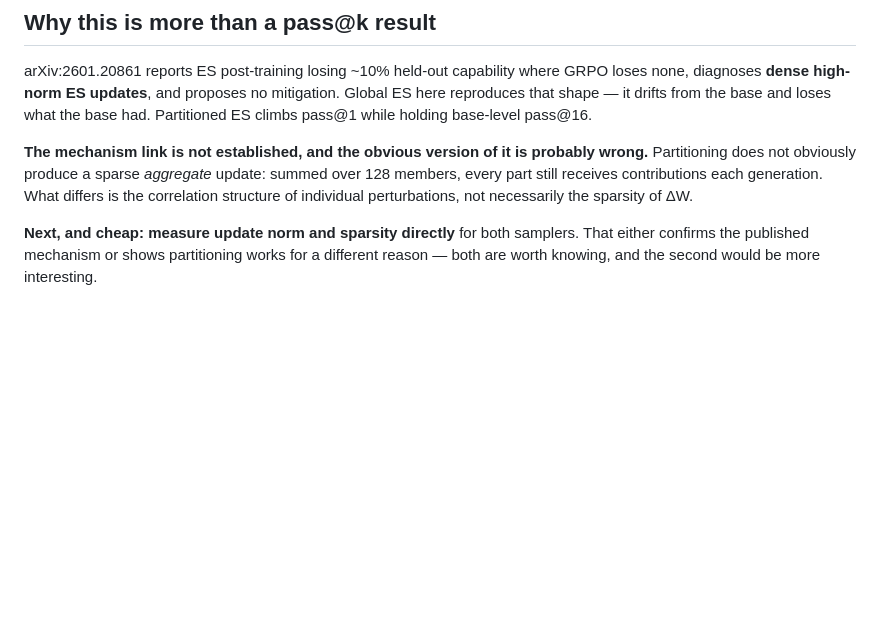
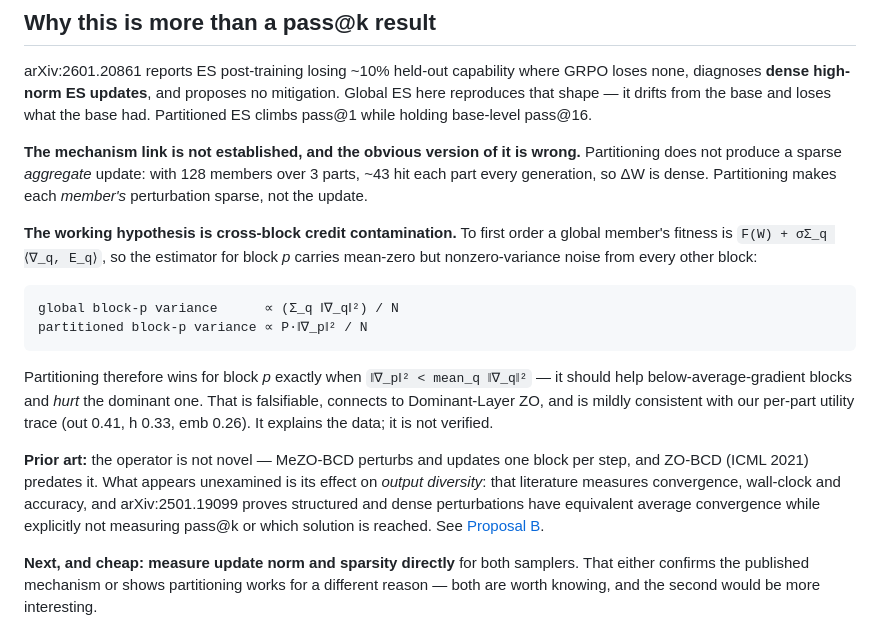
Before and after one commit to TomOffermann/evolve, a Markdown page: claude/decisions/0006-partitioned-perturbation-works.md, the part around the change. Drawn GitHub-style; blank space fills up the shorter version.

Commit message:
Correct the sparsity claim and add block-ZO prior art
Two corrections to decision 0006 and Proposal B after a proper literature check:

1. Partitioning does NOT make the aggregate update sparse. With 128 members over
   3 parts, ~43 hit each part every generation, so dW is dense. It makes each
   member's perturbation sparse. The link to arXiv:2601.20861's sparsity
   diagnosis was overstated.

2. The operator is prior art. MeZO-BCD perturbs and updates one block per step --
   mechanically identical to PartitionedSampler(n_active=1) -- motivated by
   memory transfer and wall-clock. ZO-BCD (ICML 2021) predates it.

Replaces the sparsity story with a derivable one: cross-block credit
contamination. A global member's fitness mixes all blocks' contributions, so
block p's estimator carries variance from every other block. Predicts
partitioning helps below-average-gradient blocks and hurts the dominant one --
falsifiable, and connects to Dominant-Layer ZO.

What survives as potentially novel is narrower: nobody measures block
perturbation's effect on output diversity, and arXiv:2501.19099 proves
structured and dense perturbations converge equivalently while explicitly not
measuring pass@k -- which makes a +0.047 gap hard to write off as a convergence
artefact.

Unchecked: MeZO-BCD and Sparse MeZO in full, and the neuroevolution literature
on module-restricted mutation.

Co-Authored-By: Claude Opus 5 <noreply@anthropic.com>

```diff
--- a/claude/decisions/0006-partitioned-perturbation-works.md
+++ b/claude/decisions/0006-partitioned-perturbation-works.md
@@ -51,10 +51,28 @@ diagnoses **dense high-norm ES updates**, and proposes no mitigation. Global ES
 that shape — it drifts from the base and loses what the base had. Partitioned ES climbs pass@1
 while holding base-level pass@16.
 
-**The mechanism link is not established, and the obvious version of it is probably wrong.**
-Partitioning does not obviously produce a sparse *aggregate* update: summed over 128 members,
-every part still receives contributions each generation. What differs is the correlation
-structure of individual perturbations, not necessarily the sparsity of ΔW.
+**The mechanism link is not established, and the obvious version of it is wrong.** Partitioning
+does not produce a sparse *aggregate* update: with 128 members over 3 parts, ~43 hit each part
+every generation, so ΔW is dense. Partitioning makes each *member's* perturbation sparse, not the
+update.
+
+**The working hypothesis is cross-block credit contamination.** To first order a global member's
+fitness is `F(W) + σΣ_q ⟨∇_q, E_q⟩`, so the estimator for block *p* carries mean-zero but
+nonzero-variance noise from every other block:
+
+    global block-p variance      ∝ (Σ_q ‖∇_q‖²) / N
+    partitioned block-p variance ∝ P·‖∇_p‖² / N
+
+Partitioning therefore wins for block *p* exactly when `‖∇_p‖² < mean_q ‖∇_q‖²` — it should help
+below-average-gradient blocks and *hurt* the dominant one. That is falsifiable, connects to
+Dominant-Layer ZO, and is mildly consistent with our per-part utility trace (out 0.41, h 0.33,
+emb 0.26). It explains the data; it is not verified.
+
+**Prior art:** the operator is not novel — MeZO-BCD perturbs and updates one block per step, and
+ZO-BCD (ICML 2021) predates it. What appears unexamined is its effect on *output diversity*: that
+literature measures convergence, wall-clock and accuracy, and arXiv:2501.19099 proves structured
+and dense perturbations have equivalent average convergence while explicitly not measuring pass@k
+or which solution is reached. See [Proposal B](../../research/proposals/B-modular-partition-diversity.md).
 
 **Next, and cheap: measure update norm and sparsity directly** for both samplers. That either
 confirms the published mechanism or shows partitioning works for a different reason — both are
```
